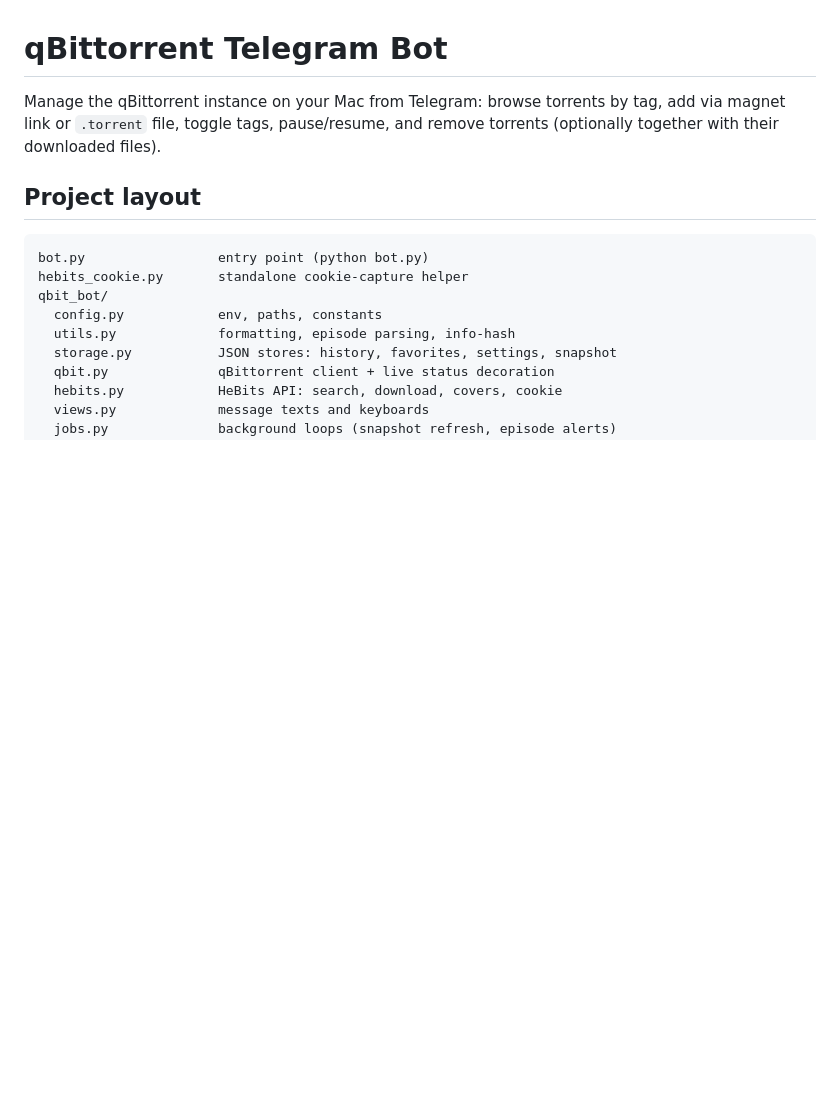
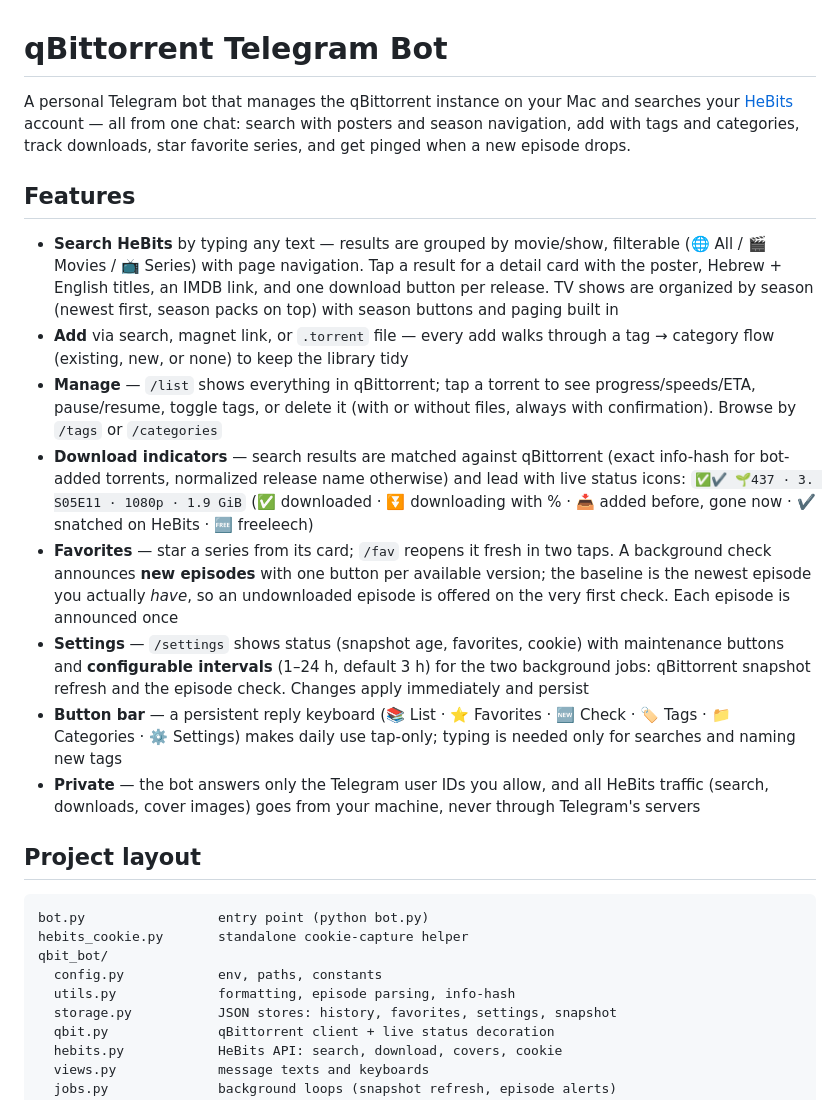
Before and after one commit to MichaelMIL/qBittorrent_telegram_bot, a Markdown page: README.md, the part around one of its changes. Rendered like a GitHub page; blank space fills up the shorter version.

```diff
--- a/README.md
+++ b/README.md
@@ -1,8 +1,44 @@
 # qBittorrent Telegram Bot
 
-Manage the qBittorrent instance on your Mac from Telegram: browse torrents by tag,
-add via magnet link or `.torrent` file, toggle tags, pause/resume, and remove
-torrents (optionally together with their downloaded files).
+A personal Telegram bot that manages the qBittorrent instance on your Mac and
+searches your [HeBits](https://hebits.net) account — all from one chat: search
+with posters and season navigation, add with tags and categories, track
+downloads, star favorite series, and get pinged when a new episode drops.
+
+## Features
+
+- **Search HeBits** by typing any text — results are grouped by movie/show,
+  filterable (🌐 All / 🎬 Movies / 📺 Series) with page navigation. Tap a
+  result for a detail card with the poster, Hebrew + English titles, an IMDB
+  link, and one download button per release. TV shows are organized by season
+  (newest first, season packs on top) with season buttons and paging built in
+- **Add** via search, magnet link, or `.torrent` file — every add walks
+  through a tag → category flow (existing, new, or none) to keep the library
+  tidy
+- **Manage** — `/list` shows everything in qBittorrent; tap a torrent to see
+  progress/speeds/ETA, pause/resume, toggle tags, or delete it (with or
+  without files, always with confirmation). Browse by `/tags` or `/categories`
+- **Download indicators** — search results are matched against qBittorrent
+  (exact info-hash for bot-added torrents, normalized release name otherwise)
+  and lead with live status icons:
+  `✅✔️ 🌱437 · 3. S05E11 · 1080p · 1.9 GiB`
+  (✅ downloaded · ⏬ downloading with % · 📥 added before, gone now ·
+  ✔️ snatched on HeBits · 🆓 freeleech)
+- **Favorites** — star a series from its card; `/fav` reopens it fresh in two
+  taps. A background check announces **new episodes** with one button per
+  available version; the baseline is the newest episode you actually *have*,
+  so an undownloaded episode is offered on the very first check. Each episode
+  is announced once
+- **Settings** — `/settings` shows status (snapshot age, favorites, cookie)
+  with maintenance buttons and **configurable intervals** (1–24 h, default
+  3 h) for the two background jobs: qBittorrent snapshot refresh and the
+  episode check. Changes apply immediately and persist
+- **Button bar** — a persistent reply keyboard (📚 List · ⭐ Favorites ·
+  🆕 Check · 🏷 Tags · 📁 Categories · ⚙️ Settings) makes daily use
+  tap-only; typing is needed only for searches and naming new tags
+- **Private** — the bot answers only the Telegram user IDs you allow, and all
+  HeBits traffic (search, downloads, cover images) goes from your machine,
+  never through Telegram's servers
 
 ## Project layout
 
```
Also changed, not shown: other parts of README.md (+44 -101 lines).
